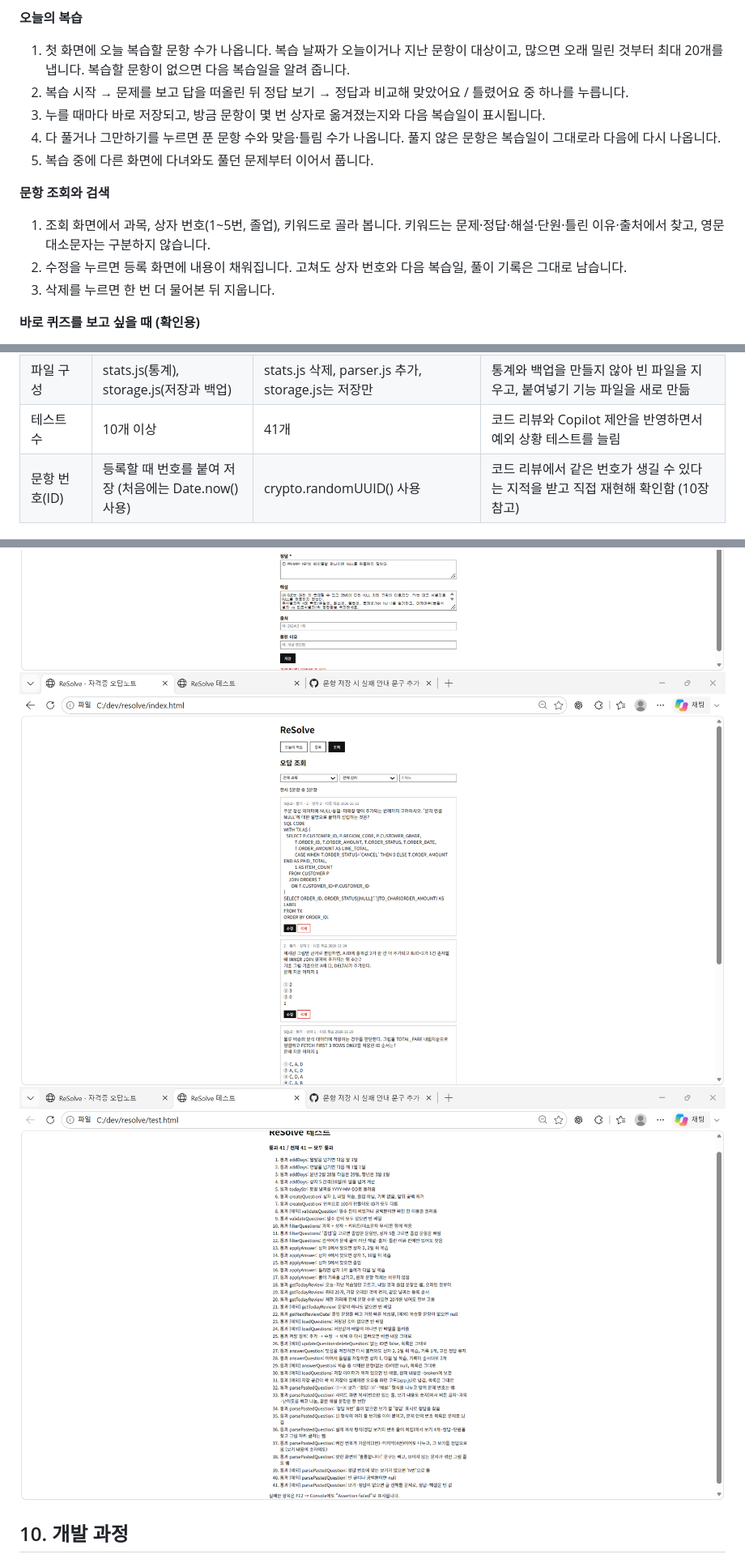
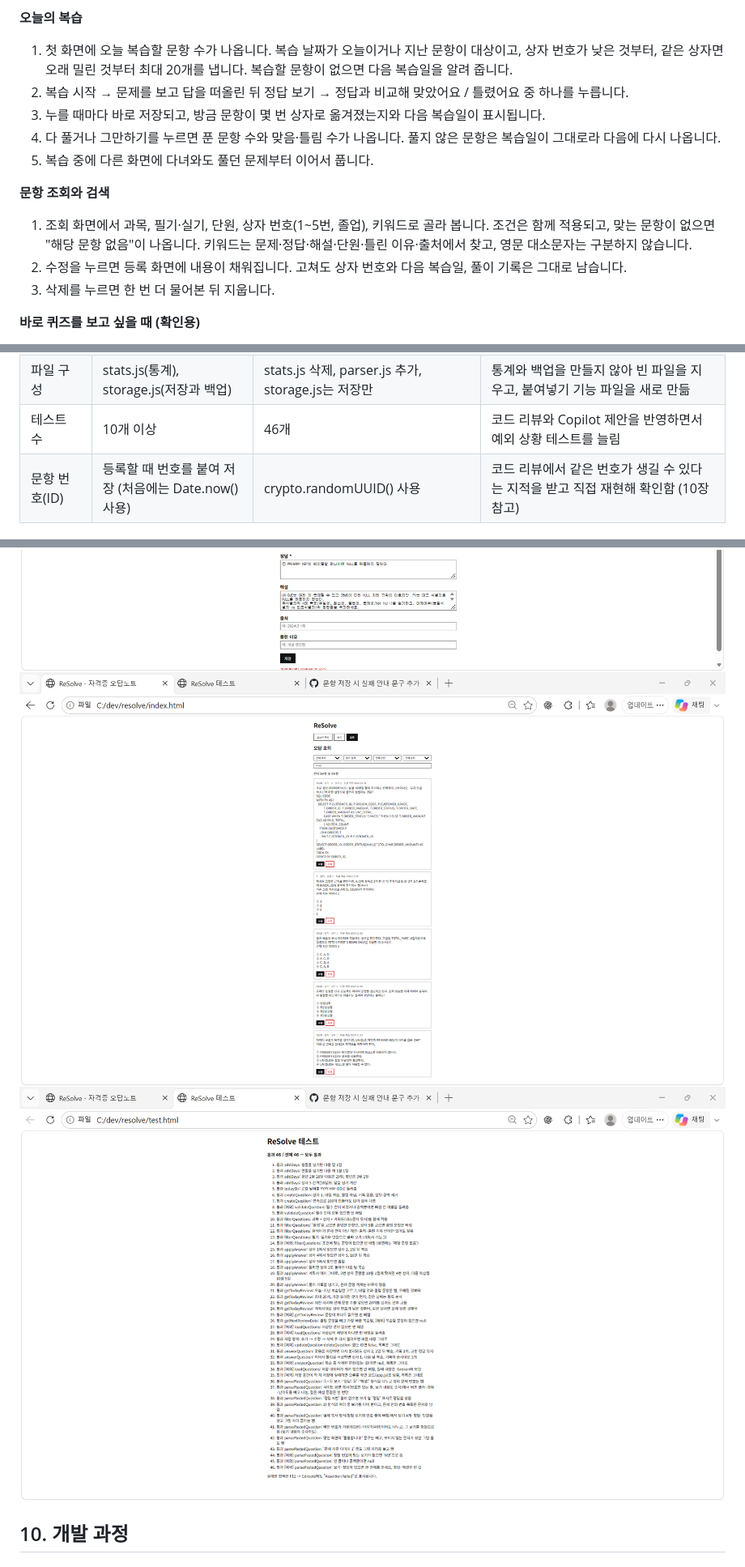
Before and after one commit to KJinu201/resolve, a Markdown page: README.md, 3 parts joined by grey strips. Shown at 81% size. GitHub-like rendering; pictures changed too: docs/list.png, docs/test.png.

```diff
--- a/README.md
+++ b/README.md
@@ -57,14 +57,14 @@ IT 자격증은 필기, 실기 모두 보통 회차별 기출문제를 반복해
    - 단원까지 채우려면 문제 위의 과목·단원 표시 줄부터 복사합니다.
 
 **오늘의 복습**
-1. 첫 화면에 오늘 복습할 문항 수가 나옵니다. 복습 날짜가 오늘이거나 지난 문항이 대상이고, 많으면 오래 밀린 것부터 최대 20개를 냅니다. 복습할 문항이 없으면 다음 복습일을 알려 줍니다.
+1. 첫 화면에 오늘 복습할 문항 수가 나옵니다. 복습 날짜가 오늘이거나 지난 문항이 대상이고, 상자 번호가 낮은 것부터, 같은 상자면 오래 밀린 것부터 최대 20개를 냅니다. 복습할 문항이 없으면 다음 복습일을 알려 줍니다.
 2. 복습 시작 → 문제를 보고 답을 떠올린 뒤 정답 보기 → 정답과 비교해 맞았어요 / 틀렸어요 중 하나를 누릅니다.
 3. 누를 때마다 바로 저장되고, 방금 문항이 몇 번 상자로 옮겨졌는지와 다음 복습일이 표시됩니다.
 4. 다 풀거나 그만하기를 누르면 푼 문항 수와 맞음·틀림 수가 나옵니다. 풀지 않은 문항은 복습일이 그대로라 다음에 다시 나옵니다.
 5. 복습 중에 다른 화면에 다녀와도 풀던 문제부터 이어서 풉니다.
 
 **문항 조회와 검색**
-1. 조회 화면에서 과목, 상자 번호(1~5번, 졸업), 키워드로 골라 봅니다. 키워드는 문제·정답·해설·단원·틀린 이유·출처에서 찾고, 영문 대소문자는 구분하지 않습니다.
+1. 조회 화면에서 과목, 필기·실기, 단원, 상자 번호(1~5번, 졸업), 키워드로 골라 봅니다. 조건은 함께 적용되고, 맞는 문항이 없으면 "해당 문항 없음"이 나옵니다. 키워드는 문제·정답·해설·단원·틀린 이유·출처에서 찾고, 영문 대소문자는 구분하지 않습니다.
 2. 수정을 누르면 등록 화면에 내용이 채워집니다. 고쳐도 상자 번호와 다음 복습일, 풀이 기록은 그대로 남습니다.
 3. 삭제를 누르면 한 번 더 물어본 뒤 지웁니다.
 
@@ -144,7 +144,7 @@ saveQuestions(loadQuestions().map(q => ({ ...q, nextReview: todayStr() })))
 | 6주차 계획 보완 | 수정한 계획서 작성 | 이 README의 계획 변경 사항으로 대신함 | 계획을 다시 짠 시점이 구현 직전이라 따로 계획서를 만들지 않고 바뀐 점을 여기에 모음 |
 | 저장 방식 | localStorage로 시작하고 IndexedDB 전환 검토 | localStorage 유지 | 계획서에 "IndexedDB 전환이 늦어지면 localStorage를 그대로 사용"으로 정해 둔 대로 함. 1,000문항에서도 속도 문제가 없었음 |
 | 파일 구성 | stats.js(통계), storage.js(저장과 백업) | stats.js 삭제, parser.js 추가, storage.js는 저장만 | 통계와 백업을 만들지 않아 빈 파일을 지우고, 붙여넣기 기능 파일을 새로 만듦 |
-| 테스트 수 | 10개 이상 | 41개 | 코드 리뷰와 Copilot 제안을 반영하면서 예외 상황 테스트를 늘림 |
+| 테스트 수 | 10개 이상 | 46개 | 코드 리뷰와 Copilot 제안을 반영하면서 예외 상황 테스트를 늘림 |
 | 문항 번호(ID) | 등록할 때 번호를 붙여 저장 (처음에는 Date.now() 사용) | crypto.randomUUID() 사용 | 코드 리뷰에서 같은 번호가 생길 수 있다는 지적을 받고 직접 재현해 확인함 (10장 참고) |
 
 ## 8. 파일 구조
```
Also changed, not shown: other parts of README.md (+10 -11 lines), 6 other files.
